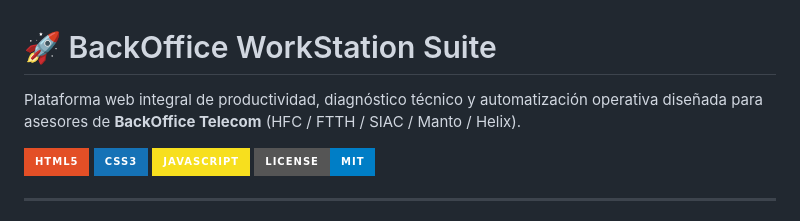
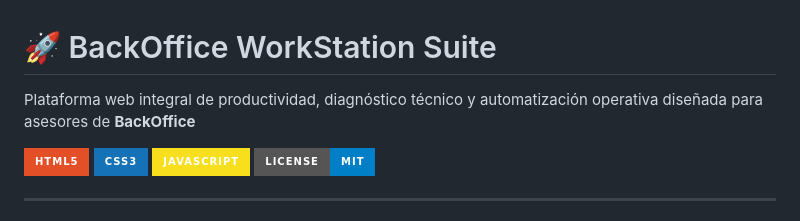
Before and after one commit to Dreyeles/backoffice-workstation, a Markdown page: README.md, the part around the change. GitHub-like rendering; badges without logos.

Commit message:
Update README description for BackOffice
Removed specific technologies from the description.

```diff
--- a/README.md
+++ b/README.md
@@ -1,6 +1,6 @@
 # 🚀 BackOffice WorkStation Suite
 
-Plataforma web integral de productividad, diagnóstico técnico y automatización operativa diseñada para asesores de **BackOffice Telecom** (HFC / FTTH / SIAC / Manto / Helix).
+Plataforma web integral de productividad, diagnóstico técnico y automatización operativa diseñada para asesores de **BackOffice**
 
 ![HTML5](https://img.shields.io/badge/HTML5-E34F26?style=for-the-badge&logo=html5&logoColor=white)
 ![CSS3](https://img.shields.io/badge/CSS3-1572B6?style=for-the-badge&logo=css3&logoColor=white)
```
